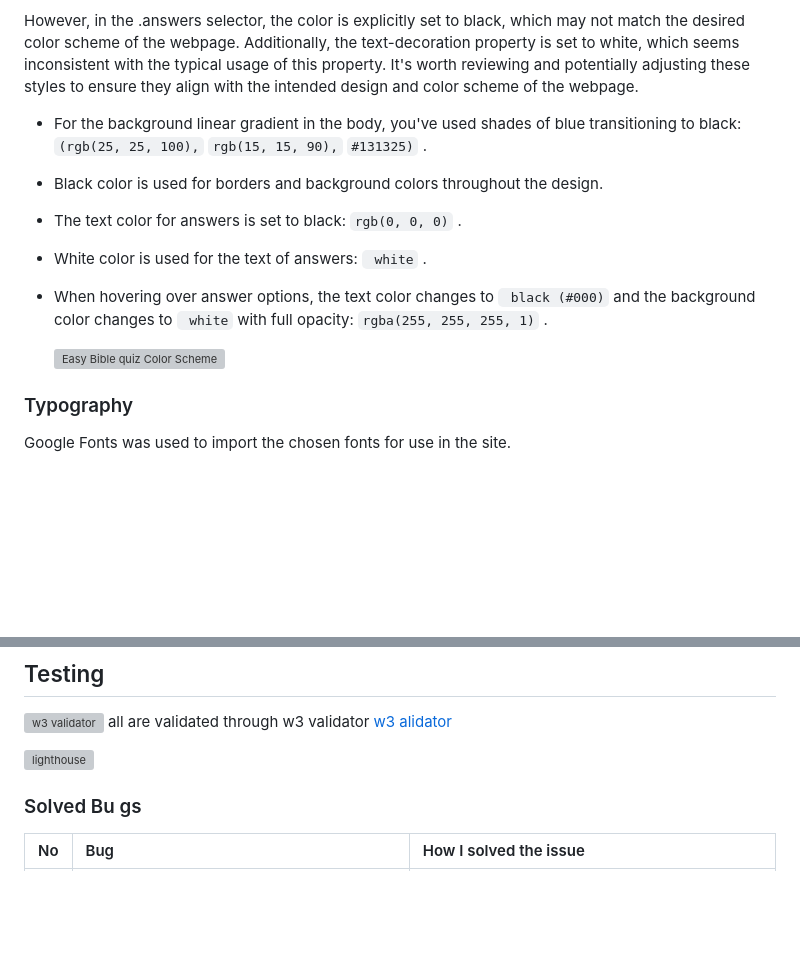
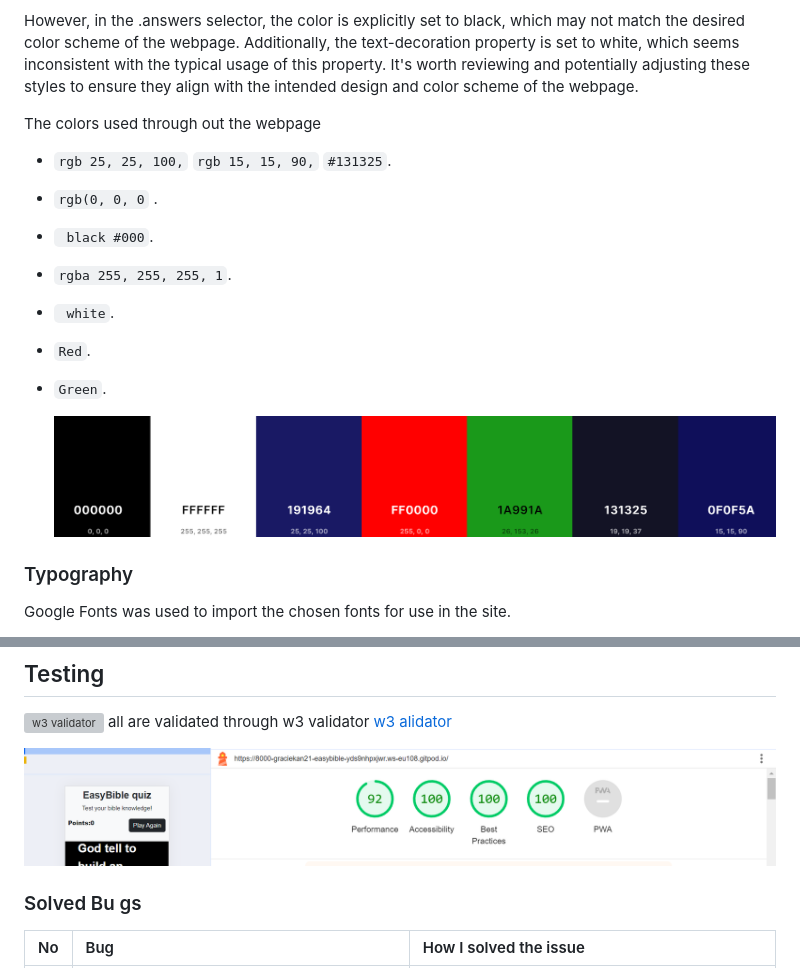
Before and after one commit to Graciekan21/easybible, a Markdown page: README.md, 2 parts joined by grey strips. Rendered like a GitHub page; pictures changed too: documentation/color-Scheme.png (added), documentation/lighthouse-validation.png (added); blank space fills up the shorter version; grey boxes are pictures that could not be loaded.

Commit message:
Added updates to the readme

```diff
--- a/README.md
+++ b/README.md
@@ -83,13 +83,17 @@ Within the .question selector, the background color is set to black, providing a
 
 However, in the .answers selector, the color is explicitly set to black, which may not match the desired color scheme of the webpage. Additionally, the text-decoration property is set to white, which seems inconsistent with the typical usage of this property. It's worth reviewing and potentially adjusting these styles to ensure they align with the intended design and color scheme of the webpage.
 
-* For the background linear gradient in the body, you've used shades of blue transitioning to black: `(rgb(25, 25, 100),`  `rgb(15, 15, 90),`  `#131325)` .
-* Black color is used for borders and background colors throughout the design.
-* The text color for answers is set to black: `rgb(0, 0, 0)` .
-* White color is used for the text of answers:  ` white` .
-* When hovering over answer options, the text color changes to ` black (#000)`  and the background color changes to ` white`  with full opacity: `rgba(255, 255, 255, 1)` .
+The colors used through out the webpage
+*  `rgb 25, 25, 100,`  `rgb 15, 15, 90,`  `#131325`.
+*  `rgb(0, 0, 0` .
+*   ` black #000`.
+* `rgba 255, 255, 255, 1`.
+* ` white`.
+* `Red`.
+* `Green`.
 
-  ![Easy Bible quiz Color Scheme](documentation/color-scheme.webp)
+   ![Easy Bible quiz Color Scheme](documentation/color-Scheme.png)
+
 
 ### Typography
 
@@ -203,7 +207,7 @@ To clone the repository:
 all are validated through w3 validator
 [w3 alidator](/testing/w3%20validator.png)
 
-![lighthouse](/documentation/features/lighthouse.png)
+![lighthouse](/documentation/lighthouse-validation.png)
 
 ### Solved Bu gs
 | No | Bug | How I solved the issue |
```
